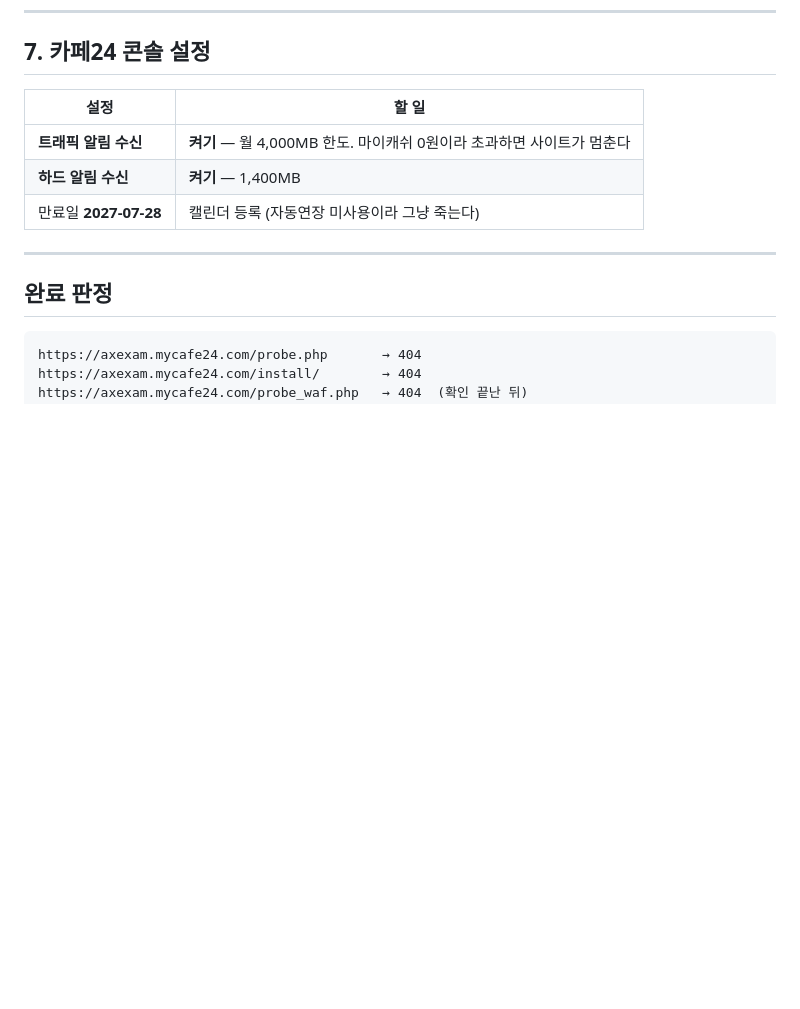
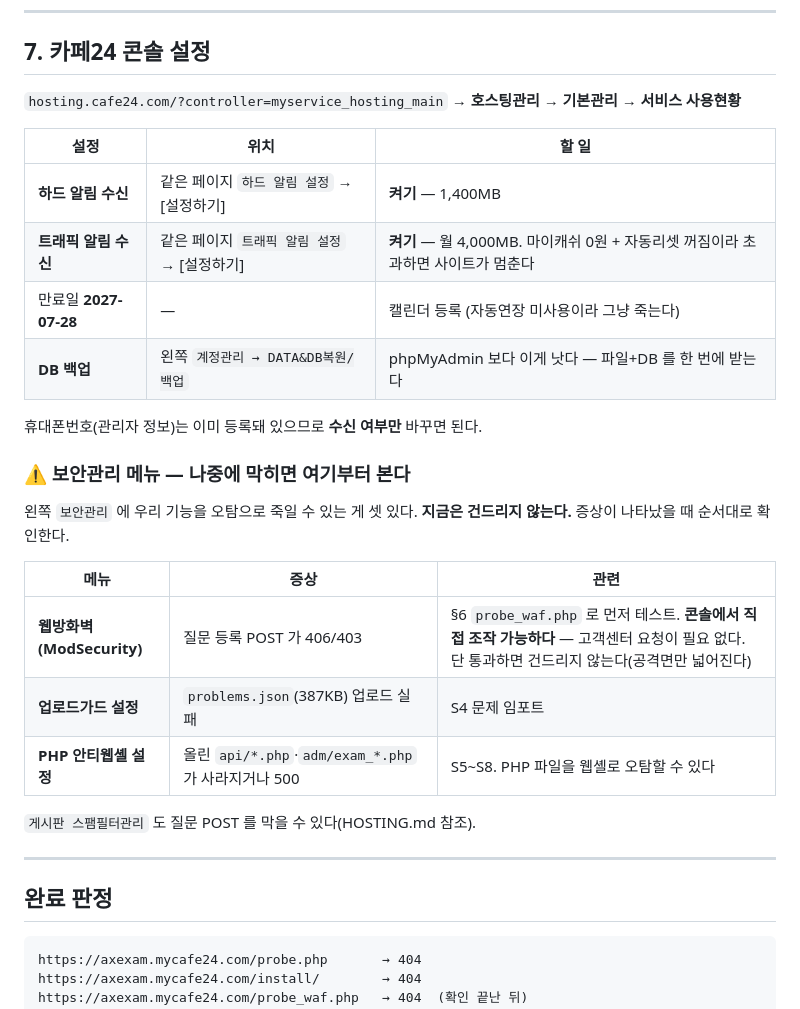
Before and after one commit to leedonwoo2827-ship-it/xam-local, a Markdown page: docs/S0-checklist.md, the part around the change. Rendered like a GitHub page; blank space fills up the shorter version.

Commit message:
docs(S0): 카페24 콘솔 실제 메뉴 위치 반영
- 하드/트래픽 알림은 '서비스 사용현황' 페이지에 바로 있다 (설정하기 버튼)
- DB 백업은 phpMyAdmin 이 아니라 계정관리 → DATA&DB복원/백업 이 낫다
- 웹방화벽(ModSecurity)을 콘솔에서 직접 조작할 수 있다 —
  HOSTING.md 의 '고객센터 요청 필요' 전제가 카페24에는 맞지 않는다.
  단 probe_waf 통과 시 건드리지 않는다.
- 업로드가드 / PHP 안티웹셸이 우리 기능을 오탐할 수 있다는 것을 미리 기록.
  problems.json 업로드와 api/*.php 배치에서 증상이 나오면 여기부터 본다.

Co-Authored-By: Claude Opus 5 (1M context) <noreply@anthropic.com>

```diff
--- a/docs/S0-checklist.md
+++ b/docs/S0-checklist.md
@@ -159,11 +159,29 @@ FTP 는 유휴 시간이 길면 서버가 끊는다. 로그에 `서버와의 연
 
 ## 7. 카페24 콘솔 설정
 
-| 설정 | 할 일 |
-|---|---|
-| **트래픽 알림 수신** | **켜기** — 월 4,000MB 한도. 마이캐쉬 0원이라 초과하면 사이트가 멈춘다 |
-| **하드 알림 수신** | **켜기** — 1,400MB |
-| 만료일 **2027-07-28** | 캘린더 등록 (자동연장 미사용이라 그냥 죽는다) |
+`hosting.cafe24.com/?controller=myservice_hosting_main` → **호스팅관리 → 기본관리 → 서비스 사용현황**
+
+| 설정 | 위치 | 할 일 |
+|---|---|---|
+| **하드 알림 수신** | 같은 페이지 `하드 알림 설정` → [설정하기] | **켜기** — 1,400MB |
+| **트래픽 알림 수신** | 같은 페이지 `트래픽 알림 설정` → [설정하기] | **켜기** — 월 4,000MB. 마이캐쉬 0원 + 자동리셋 꺼짐이라 초과하면 사이트가 멈춘다 |
+| 만료일 **2027-07-28** | — | 캘린더 등록 (자동연장 미사용이라 그냥 죽는다) |
+| **DB 백업** | 왼쪽 `계정관리 → DATA&DB복원/백업` | phpMyAdmin 보다 이게 낫다 — 파일+DB 를 한 번에 받는다 |
+
+휴대폰번호(관리자 정보)는 이미 등록돼 있으므로 **수신 여부만** 바꾸면 된다.
+
+### ⚠ 보안관리 메뉴 — 나중에 막히면 여기부터 본다
+
+왼쪽 `보안관리` 에 우리 기능을 오탐으로 죽일 수 있는 게 셋 있다. **지금은 건드리지 않는다.**
+증상이 나타났을 때 순서대로 확인한다.
+
+| 메뉴 | 증상 | 관련 |
+|---|---|---|
+| **웹방화벽(ModSecurity)** | 질문 등록 POST 가 406/403 | §6 `probe_waf.php` 로 먼저 테스트. **콘솔에서 직접 조작 가능하다** — 고객센터 요청이 필요 없다. 단 통과하면 건드리지 않는다(공격면만 넓어진다) |
+| **업로드가드 설정** | `problems.json`(387KB) 업로드 실패 | S4 문제 임포트 |
+| **PHP 안티웹셸 설정** | 올린 `api/*.php`·`adm/exam_*.php` 가 사라지거나 500 | S5~S8. PHP 파일을 웹셸로 오탐할 수 있다 |
+
+`게시판 스팸필터관리` 도 질문 POST 를 막을 수 있다(HOSTING.md 참조).
 
 ---
 
```
